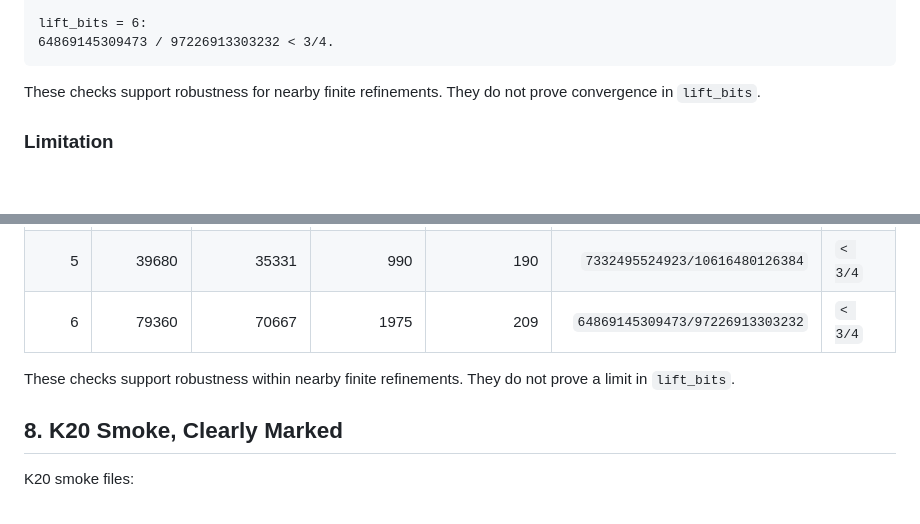
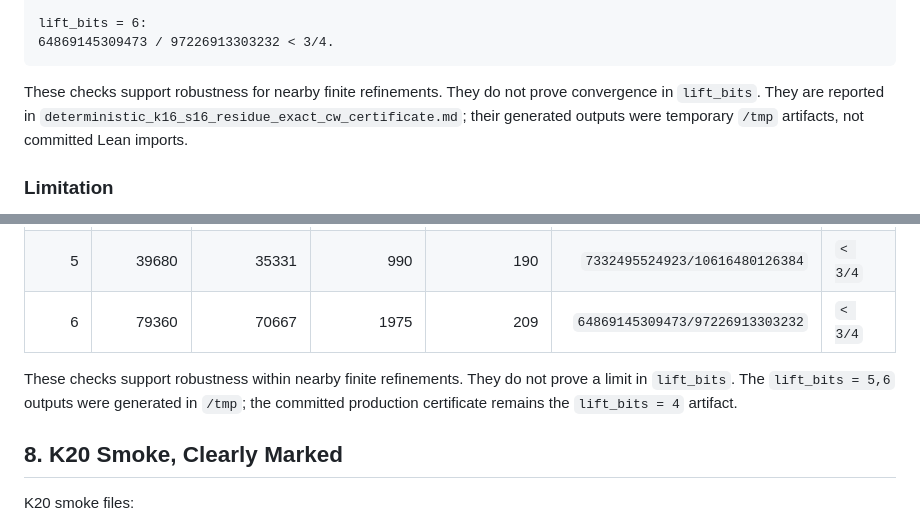
Before and after one commit to PieroBorgatta/Collatz, a Markdown page: notes/phase10_finite_rank_note_outline.md, 2 parts joined by grey strips. GitHub-like rendering; blank space fills up the shorter version.

Commit message:
Clarify sensitivity artifact scope

````diff
--- a/notes/phase10_finite_rank_note_outline.md
+++ b/notes/phase10_finite_rank_note_outline.md
@@ -469,7 +469,9 @@ lift_bits = 6:
 ```
 
 These checks support robustness for nearby finite refinements.  They do
-not prove convergence in `lift_bits`.
+not prove convergence in `lift_bits`.  They are reported in
+`deterministic_k16_s16_residue_exact_cw_certificate.md`; their generated
+outputs were temporary `/tmp` artifacts, not committed Lean imports.
 
 ### Limitation
 
@@ -496,7 +498,9 @@ Additional non-Lean sensitivity checks:
 | 6 | 79360 | 70667 | 1975 | 209 | `64869145309473/97226913303232` | `< 3/4` |
 
 These checks support robustness within nearby finite refinements.  They
-do not prove a limit in `lift_bits`.
+do not prove a limit in `lift_bits`.  The `lift_bits = 5,6` outputs were
+generated in `/tmp`; the committed production certificate remains the
+`lift_bits = 4` artifact.
 
 ## 8. K20 Smoke, Clearly Marked
 
````
Also changed, not shown: lean/TODO.md (+4 -0 lines).
